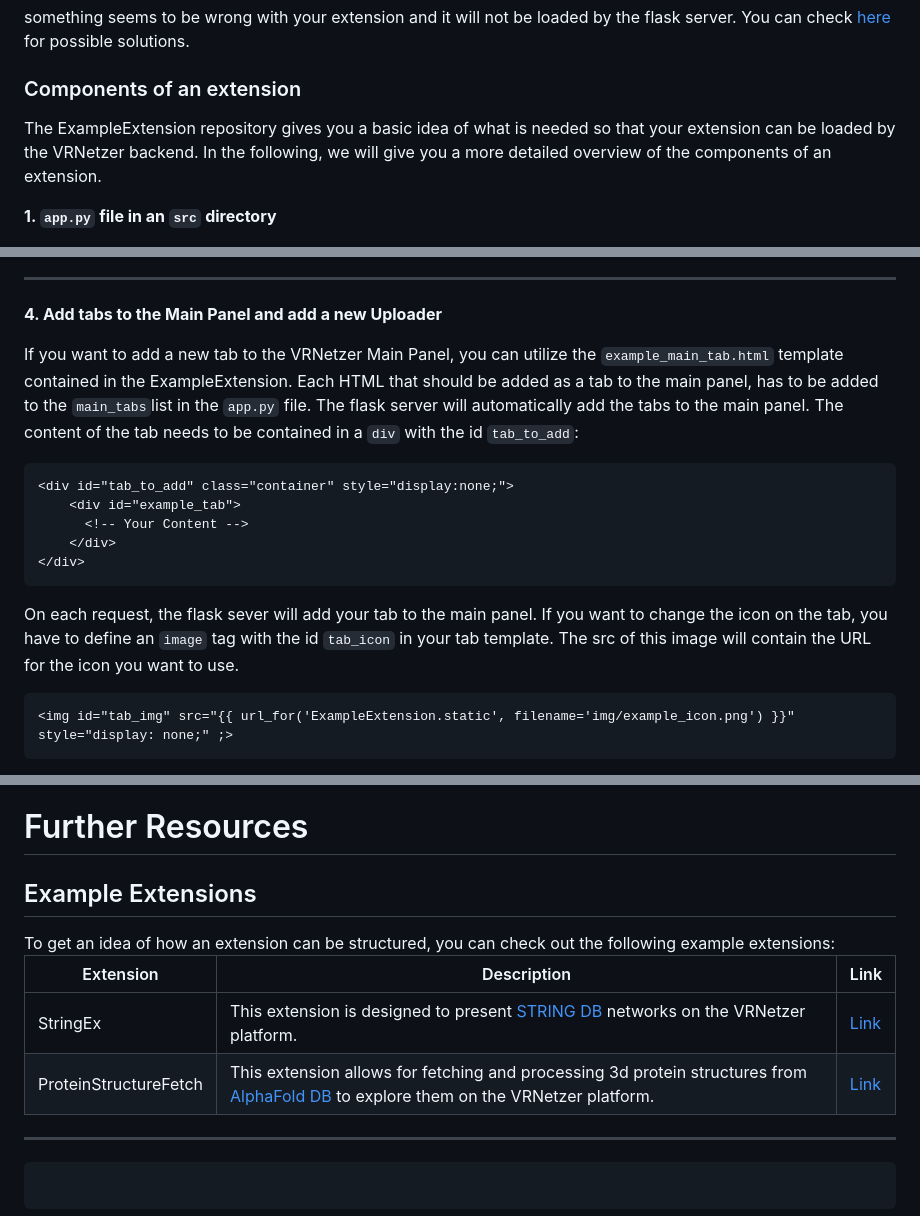
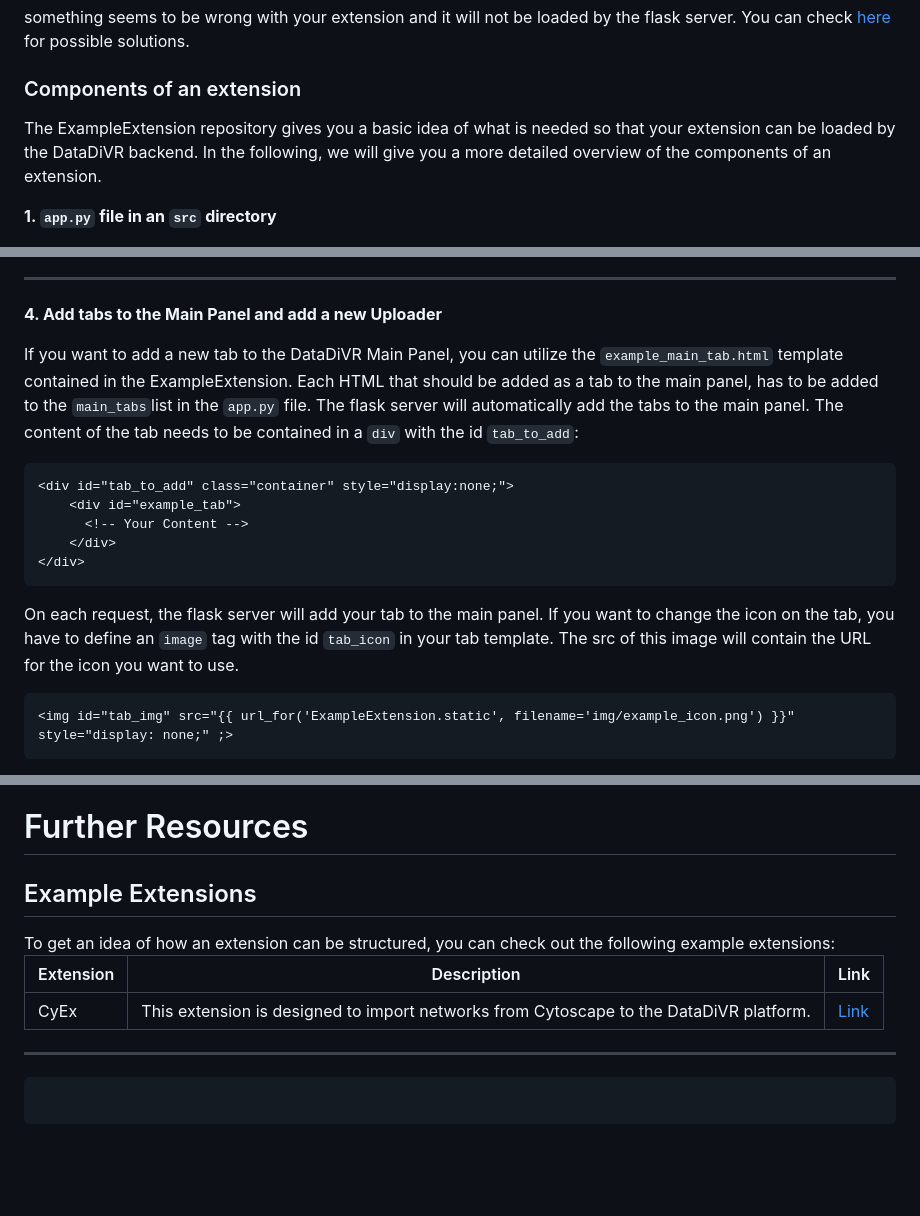
Before and after one commit to menchelab/ExampleExtension, a Markdown page: README.md, 3 parts joined by grey strips. Drawn GitHub-style; blank space fills up the shorter version.

````diff
--- a/README.md
+++ b/README.md
@@ -102,7 +102,7 @@ something seems to be wrong with your extension and it will not be loaded by the
 
 ### Components of an extension
 
-The ExampleExtension repository gives you a basic idea of what is needed so that your extension can be loaded by the VRNetzer backend. In the following, we will give you a more detailed overview of the components of an extension.
+The ExampleExtension repository gives you a basic idea of what is needed so that your extension can be loaded by the DataDiVR backend. In the following, we will give you a more detailed overview of the components of an extension.
 
 **1. `app.py` file in an `src` directory**
 
@@ -181,7 +181,7 @@ This tells the main app to execute this function just before the first request i
 
 **4. Add tabs to the Main Panel and add a new Uploader**
 
-If you want to add a new tab to the VRNetzer Main Panel, you can utilize the `example_main_tab.html` template contained in the ExampleExtension. Each HTML that should be added as a tab to the main panel, has to be added to the `main_tabs`list in the `app.py` file. The flask server will automatically add the tabs to the main panel.
+If you want to add a new tab to the DataDiVR Main Panel, you can utilize the `example_main_tab.html` template contained in the ExampleExtension. Each HTML that should be added as a tab to the main panel, has to be added to the `main_tabs`list in the `app.py` file. The flask server will automatically add the tabs to the main panel.
 The content of the tab needs to be contained in a `div` with the id `tab_to_add`:
 
 ```
@@ -192,7 +192,7 @@ The content of the tab needs to be contained in a `div` with the id `tab_to_add`
 </div>
 ```
 
-On each request, the flask sever will add your tab to the main panel. If you want to change the icon on the tab, you have to define an `image` tag with the id `tab_icon` in your tab template. The src of this image will contain the URL for the icon you want to use.
+On each request, the flask server will add your tab to the main panel. If you want to change the icon on the tab, you have to define an `image` tag with the id `tab_icon` in your tab template. The src of this image will contain the URL for the icon you want to use.
 
 ```
 <img id="tab_img" src="{{ url_for('ExampleExtension.static', filename='img/example_icon.png') }}"
@@ -271,9 +271,7 @@ To get an idea of how an extension can be structured, you can check out the foll
 
 | Extension             | Description                                                                                                                                                         | Link                                                       |
 | --------------------- | ------------------------------------------------------------------------------------------------------------------------------------------------------------------- | ---------------------------------------------------------- |
-| StringEx              | This extension is designed to present [STRING DB](https://string-db.org/) networks on the VRNetzer platform.                                                        | [Link](https://github.com/menchelab/StringEx)              |
-| ProteinStructureFetch | This extension allows for fetching and processing 3d protein structures from [AlphaFold DB](https://alphafold.ebi.ac.uk/) to explore them on the VRNetzer platform. | [Link](https://github.com/menchelab/ProteinStructureFetch) |
-
+| CyEx              | This extension is designed to import networks from Cytoscape to the DataDiVR platform.                                                        | [Link](https://github.com/ObT1337/CyEx)              |
 ---
 
 <!--
````
Also changed, not shown: other parts of README.md (+28 -28 lines).
